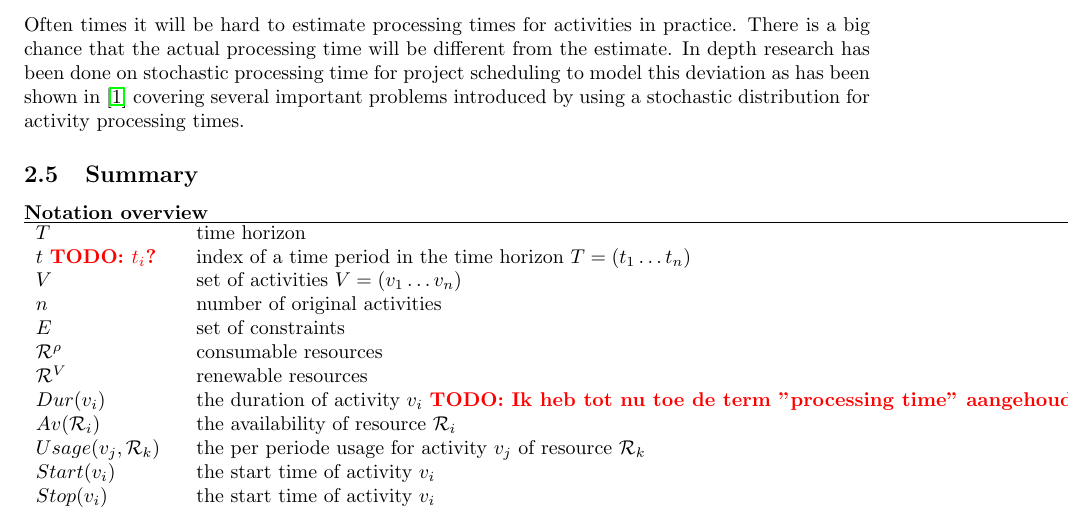
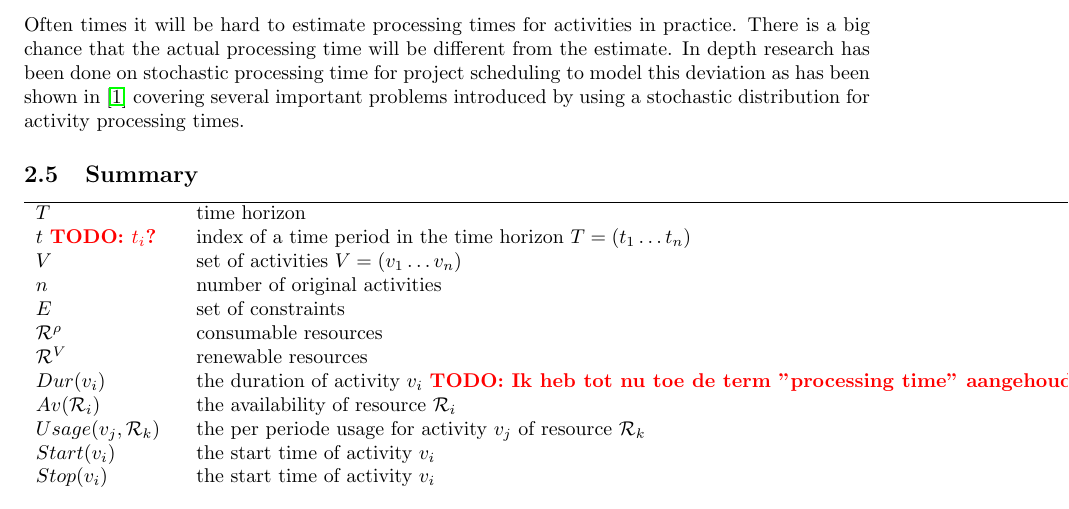
Before and after one commit to deazurain/rrcs, a LaTeX paper (rrcs.tex): part of page 5 of 13, cut so that both start at the same text. Compiled offline with pdfLaTeX.

Commit message:
Cleanup (6)

```diff
--- a/rrcs.tex
+++ b/rrcs.tex
@@ -3,14 +3,8 @@
 \usepackage{amssymb}
 \usepackage{amsmath}
 \usepackage[numbers]{natbib}
-\newcommand{\leading}[1]{\textbf{#1}}
 \usepackage{xcolor}
 \usepackage{hyperref}
-
-%% if your are not using LaTeX2e use instead
-%% \documentstyle[bnaic]{article}
-
-%% begin document with title, author and affiliations
 
 \title{Precedence Constraint Posting in Continuous Planning; Practical Adoption of the Scheduling Problem.}
 \author{M. van Gelderen  \and
@@ -125,7 +120,6 @@ Multi-mode project scheduling is an extension to the original PS problem. In sho
 Often times it will be hard to estimate processing times for activities in practice. There is a big chance that the actual processing time will be  different from the estimate. In depth research has been done on stochastic processing time for project scheduling to model this deviation as has been shown in \cite{brucker99} covering several important problems introduced by using a stochastic distribution for activity processing times.
 
 \subsection{Summary}
-\leading{Notation overview} \\
 \begin{tabular}{l l}
 \hline
 $T$ & time horizon \\
```
Also changed, not shown: rrcs.tex (1 more changed lines).
